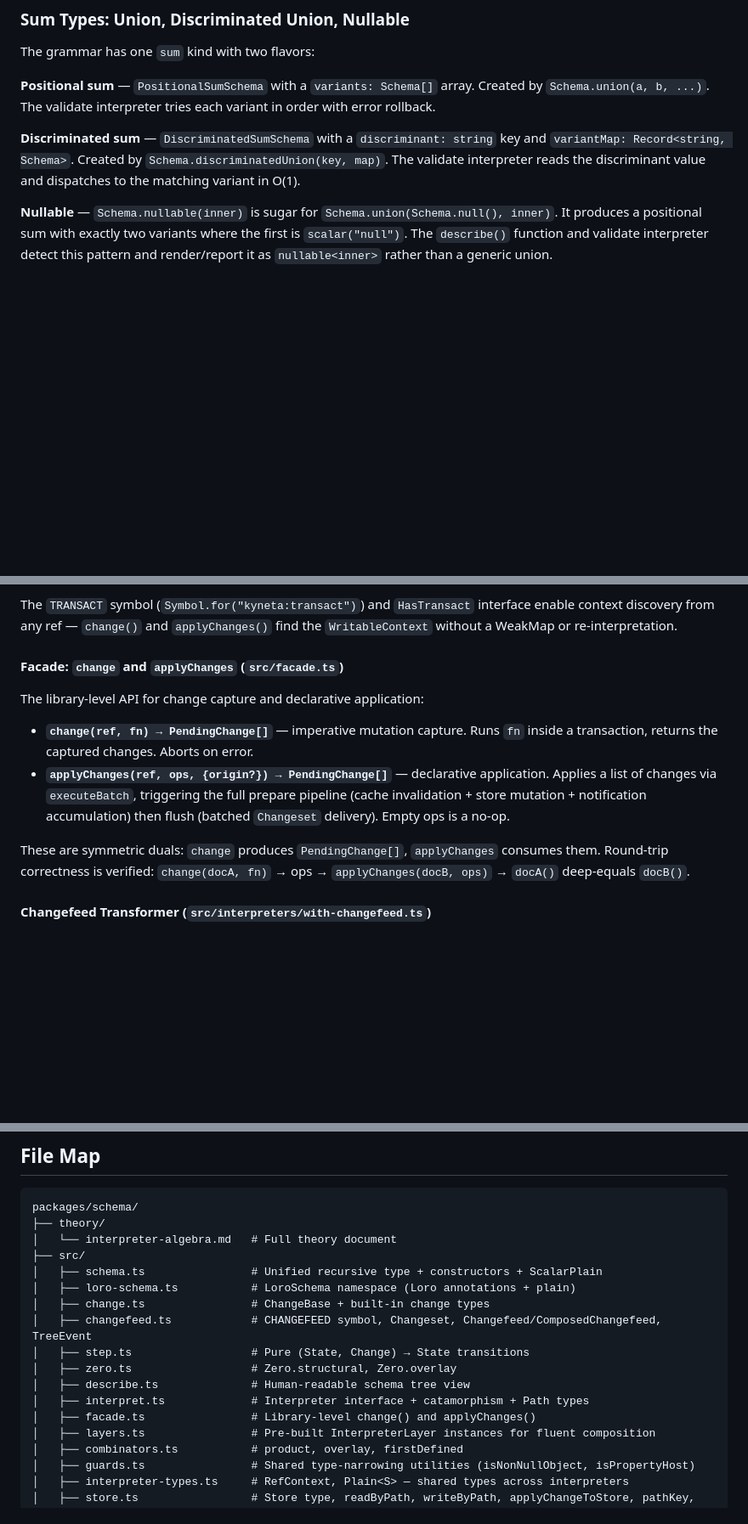
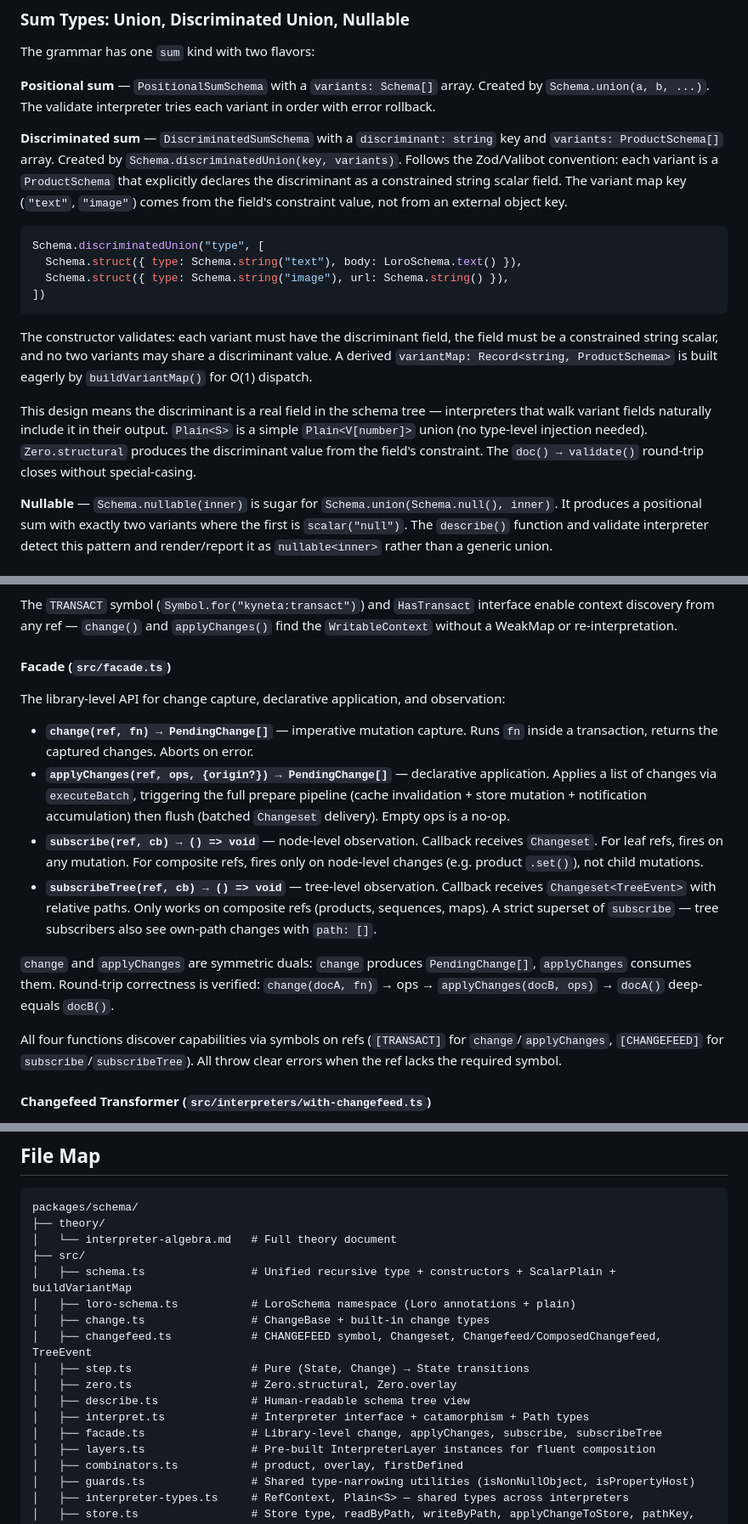
Before and after one commit to halecraft/kyneta, a Markdown page: packages/schema/TECHNICAL.md, 3 parts joined by grey strips. Shown at 85% size. Rendered like a GitHub page; blank space fills up the shorter version.

Commit message:
docs: update TECHNICAL.md and plans for Zod-style discriminated unions
The discriminated union redesign is complete. Documentation
needs to catch up to the code.

- TECHNICAL.md §Sum Types: document new Zod-style convention
  with code example and rationale
- TECHNICAL.md §Facade: document subscribe and subscribeTree
- TECHNICAL.md File Map: update descriptions for schema.ts,
  facade.ts, and example/main.ts
- discriminated-union-redesign.md: mark all phases complete
- example-rewrite.md: update §1 code example to new API

````diff
--- a/packages/schema/TECHNICAL.md
+++ b/packages/schema/TECHNICAL.md
@@ -134,7 +134,18 @@ The grammar has one `sum` kind with two flavors:
 
 **Positional sum** — `PositionalSumSchema` with a `variants: Schema[]` array. Created by `Schema.union(a, b, ...)`. The validate interpreter tries each variant in order with error rollback.
 
-**Discriminated sum** — `DiscriminatedSumSchema` with a `discriminant: string` key and `variantMap: Record<string, Schema>`. Created by `Schema.discriminatedUnion(key, map)`. The validate interpreter reads the discriminant value and dispatches to the matching variant in O(1).
+**Discriminated sum** — `DiscriminatedSumSchema` with a `discriminant: string` key and `variants: ProductSchema[]` array. Created by `Schema.discriminatedUnion(key, variants)`. Follows the Zod/Valibot convention: each variant is a `ProductSchema` that explicitly declares the discriminant as a constrained string scalar field. The variant map key (`"text"`, `"image"`) comes from the field's constraint value, not from an external object key.
+
+```ts
+Schema.discriminatedUnion("type", [
+  Schema.struct({ type: Schema.string("text"), body: LoroSchema.text() }),
+  Schema.struct({ type: Schema.string("image"), url: Schema.string() }),
+])
+```
+
+The constructor validates: each variant must have the discriminant field, the field must be a constrained string scalar, and no two variants may share a discriminant value. A derived `variantMap: Record<string, ProductSchema>` is built eagerly by `buildVariantMap()` for O(1) dispatch.
+
+This design means the discriminant is a real field in the schema tree — interpreters that walk variant fields naturally include it in their output. `Plain<S>` is a simple `Plain<V[number]>` union (no type-level injection needed). `Zero.structural` produces the discriminant value from the field's constraint. The `doc() → validate()` round-trip closes without special-casing.
 
 **Nullable** — `Schema.nullable(inner)` is sugar for `Schema.union(Schema.null(), inner)`. It produces a positional sum with exactly two variants where the first is `scalar("null")`. The `describe()` function and validate interpreter detect this pattern and render/report it as `nullable<inner>` rather than a generic union.
 
@@ -388,14 +399,18 @@ Layers like `withChangefeed` wrap `prepare` (to accumulate notification entries)
 
 The `TRANSACT` symbol (`Symbol.for("kyneta:transact")`) and `HasTransact` interface enable context discovery from any ref — `change()` and `applyChanges()` find the `WritableContext` without a WeakMap or re-interpretation.
 
-#### Facade: `change` and `applyChanges` (`src/facade.ts`)
+#### Facade (`src/facade.ts`)
 
-The library-level API for change capture and declarative application:
+The library-level API for change capture, declarative application, and observation:
 
 - **`change(ref, fn) → PendingChange[]`** — imperative mutation capture. Runs `fn` inside a transaction, returns the captured changes. Aborts on error.
 - **`applyChanges(ref, ops, {origin?}) → PendingChange[]`** — declarative application. Applies a list of changes via `executeBatch`, triggering the full prepare pipeline (cache invalidation + store mutation + notification accumulation) then flush (batched `Changeset` delivery). Empty ops is a no-op.
+- **`subscribe(ref, cb) → () => void`** — node-level observation. Callback receives `Changeset`. For leaf refs, fires on any mutation. For composite refs, fires only on node-level changes (e.g. product `.set()`), not child mutations.
+- **`subscribeTree(ref, cb) → () => void`** — tree-level observation. Callback receives `Changeset<TreeEvent>` with relative paths. Only works on composite refs (products, sequences, maps). A strict superset of `subscribe` — tree subscribers also see own-path changes with `path: []`.
 
-These are symmetric duals: `change` produces `PendingChange[]`, `applyChanges` consumes them. Round-trip correctness is verified: `change(docA, fn)` → ops → `applyChanges(docB, ops)` → `docA()` deep-equals `docB()`.
+`change` and `applyChanges` are symmetric duals: `change` produces `PendingChange[]`, `applyChanges` consumes them. Round-trip correctness is verified: `change(docA, fn)` → ops → `applyChanges(docB, ops)` → `docA()` deep-equals `docB()`.
+
+All four functions discover capabilities via symbols on refs (`[TRANSACT]` for `change`/`applyChanges`, `[CHANGEFEED]` for `subscribe`/`subscribeTree`). All throw clear errors when the ref lacks the required symbol.
 
 #### Changefeed Transformer (`src/interpreters/with-changefeed.ts`)
 
@@ -524,7 +539,7 @@ packages/schema/
 ├── theory/
 │   └── interpreter-algebra.md   # Full theory document
 ├── src/
-│   ├── schema.ts                # Unified recursive type + constructors + ScalarPlain
+│   ├── schema.ts                # Unified recursive type + constructors + ScalarPlain + buildVariantMap
 │   ├── loro-schema.ts           # LoroSchema namespace (Loro annotations + plain)
 │   ├── change.ts                # ChangeBase + built-in change types
 │   ├── changefeed.ts            # CHANGEFEED symbol, Changeset, Changefeed/ComposedChangefeed, TreeEvent
@@ -532,7 +547,7 @@ packages/schema/
 │   ├── zero.ts                  # Zero.structural, Zero.overlay
 │   ├── describe.ts              # Human-readable schema tree view
 │   ├── interpret.ts             # Interpreter interface + catamorphism + Path types
-│   ├── facade.ts                # Library-level change() and applyChanges()
+│   ├── facade.ts                # Library-level change, applyChanges, subscribe, subscribeTree
 │   ├── layers.ts                # Pre-built InterpreterLayer instances for fluent composition
 │   ├── combinators.ts           # product, overlay, firstDefined
 │   ├── guards.ts                # Shared type-narrowing utilities (isNonNullObject, isPropertyHost)
````
Also changed, not shown: other parts of packages/schema/TECHNICAL.md (+1 -1 lines).
